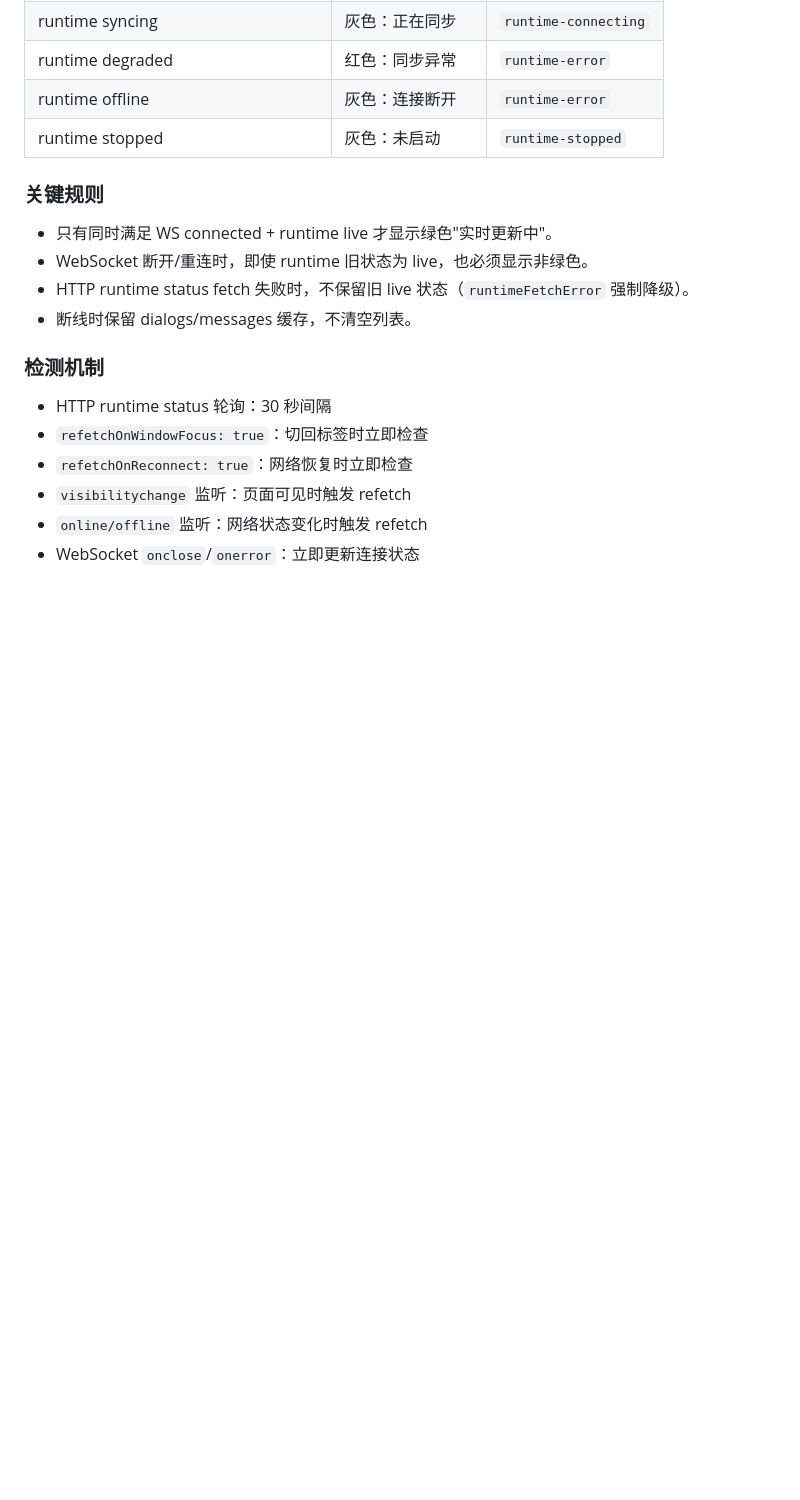
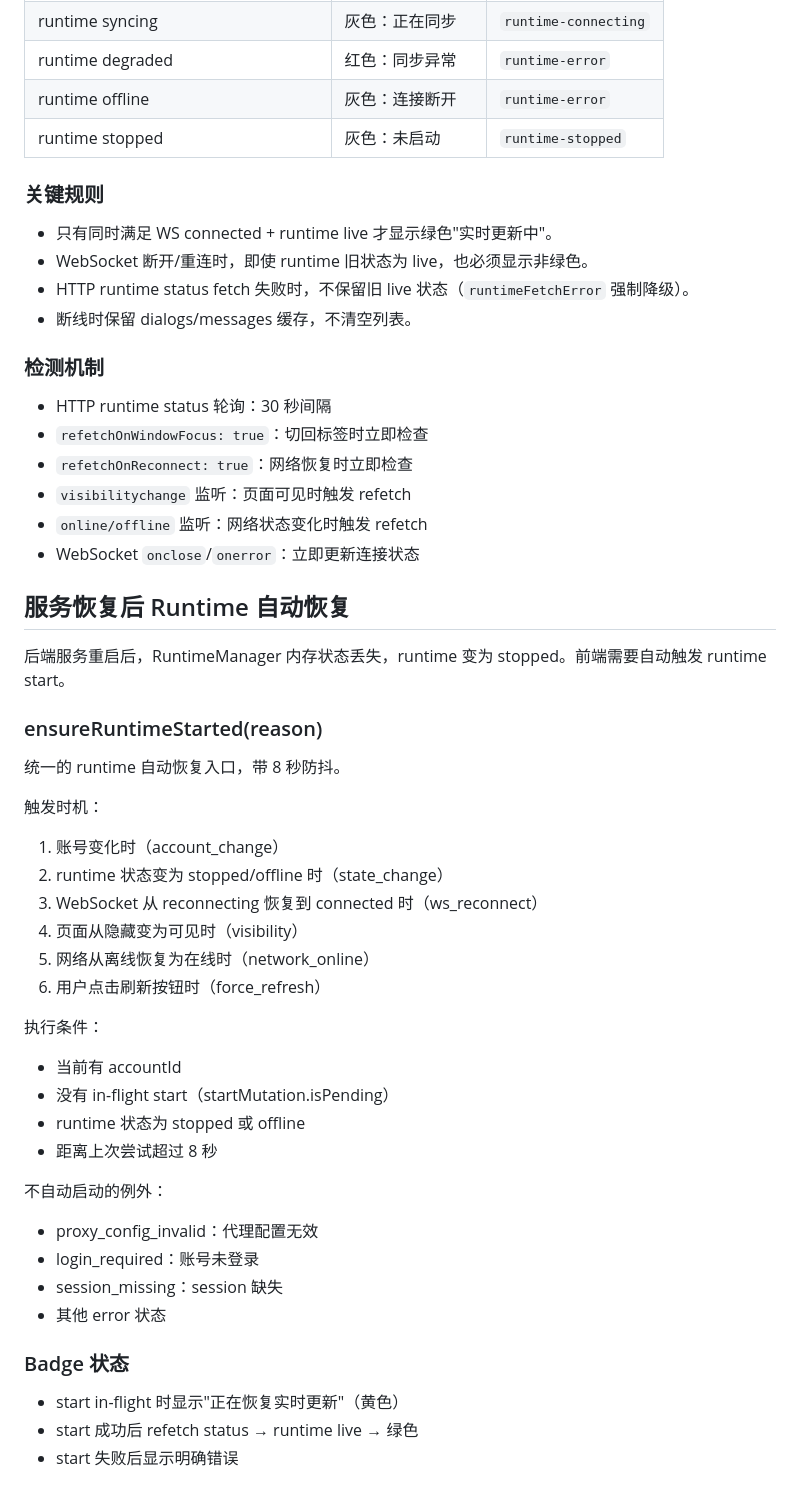
Before and after one commit to akiiya/Atria, a Markdown page: docs/23_websocket_realtime_push.md, the part around the change. Rendered like a GitHub page; blank space fills up the shorter version.

Commit message:
docs: add runtime auto-recovery after service restore

```diff
--- a/docs/23_websocket_realtime_push.md
+++ b/docs/23_websocket_realtime_push.md
@@ -353,3 +353,37 @@ Badge 综合 WebSocket 连接状态 + runtime 状态 + HTTP fetch 可达性。
 - `visibilitychange` 监听：页面可见时触发 refetch
 - `online/offline` 监听：网络状态变化时触发 refetch
 - WebSocket `onclose`/`onerror`：立即更新连接状态
+
+## 服务恢复后 Runtime 自动恢复
+
+后端服务重启后，RuntimeManager 内存状态丢失，runtime 变为 stopped。前端需要自动触发 runtime start。
+
+### ensureRuntimeStarted(reason)
+
+统一的 runtime 自动恢复入口，带 8 秒防抖。
+
+触发时机：
+1. 账号变化时（account_change）
+2. runtime 状态变为 stopped/offline 时（state_change）
+3. WebSocket 从 reconnecting 恢复到 connected 时（ws_reconnect）
+4. 页面从隐藏变为可见时（visibility）
+5. 网络从离线恢复为在线时（network_online）
+6. 用户点击刷新按钮时（force_refresh）
+
+执行条件：
+- 当前有 accountId
+- 没有 in-flight start（startMutation.isPending）
+- runtime 状态为 stopped 或 offline
+- 距离上次尝试超过 8 秒
+
+不自动启动的例外：
+- proxy_config_invalid：代理配置无效
+- login_required：账号未登录
+- session_missing：session 缺失
+- 其他 error 状态
+
+### Badge 状态
+
+- start in-flight 时显示"正在恢复实时更新"（黄色）
+- start 成功后 refetch status → runtime live → 绿色
+- start 失败后显示明确错误
```
Also changed, not shown: docs/19_web_chat_mvp.md (+3 -0 lines), docs/22_account_runtime_updates.md (+34 -0 lines).
